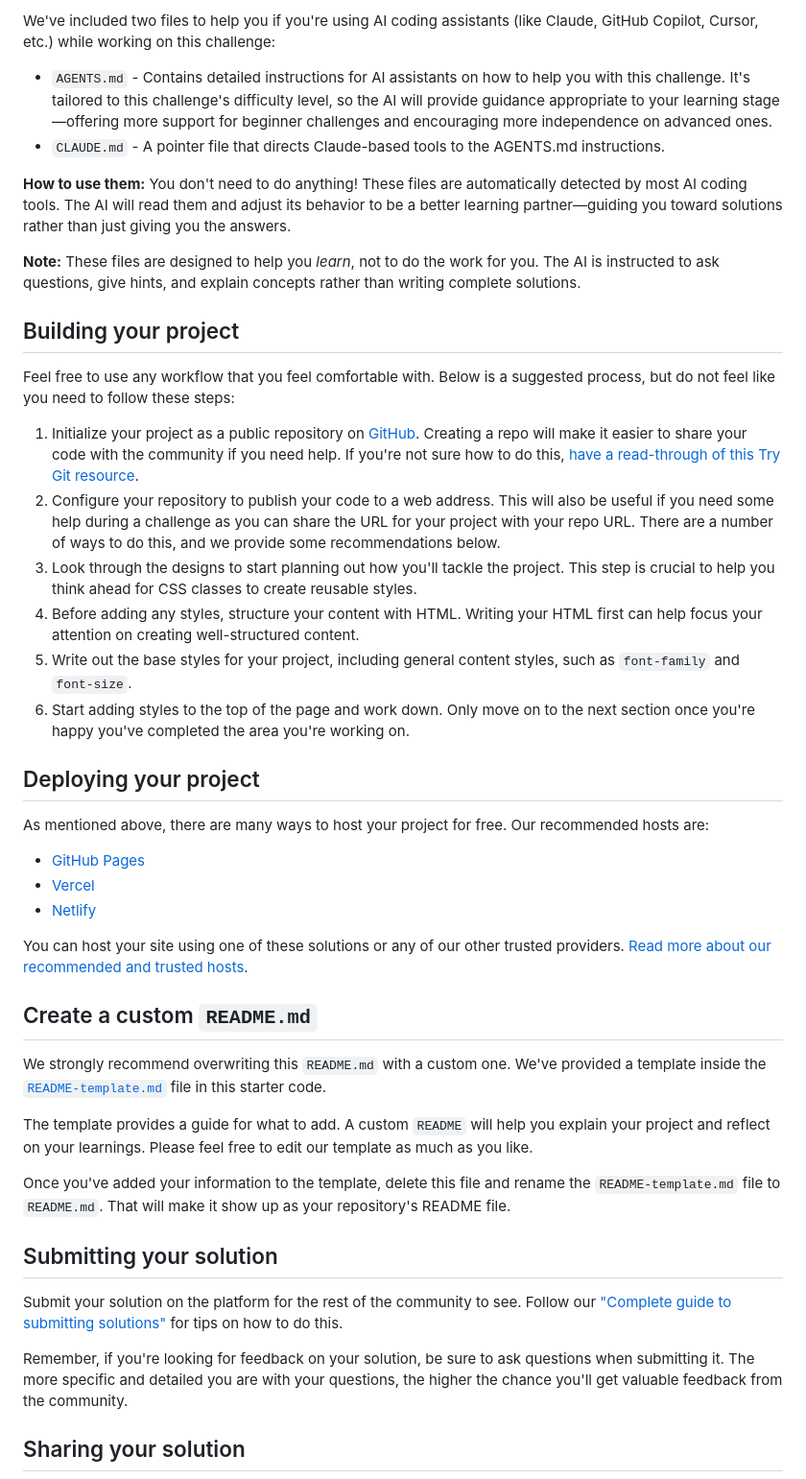
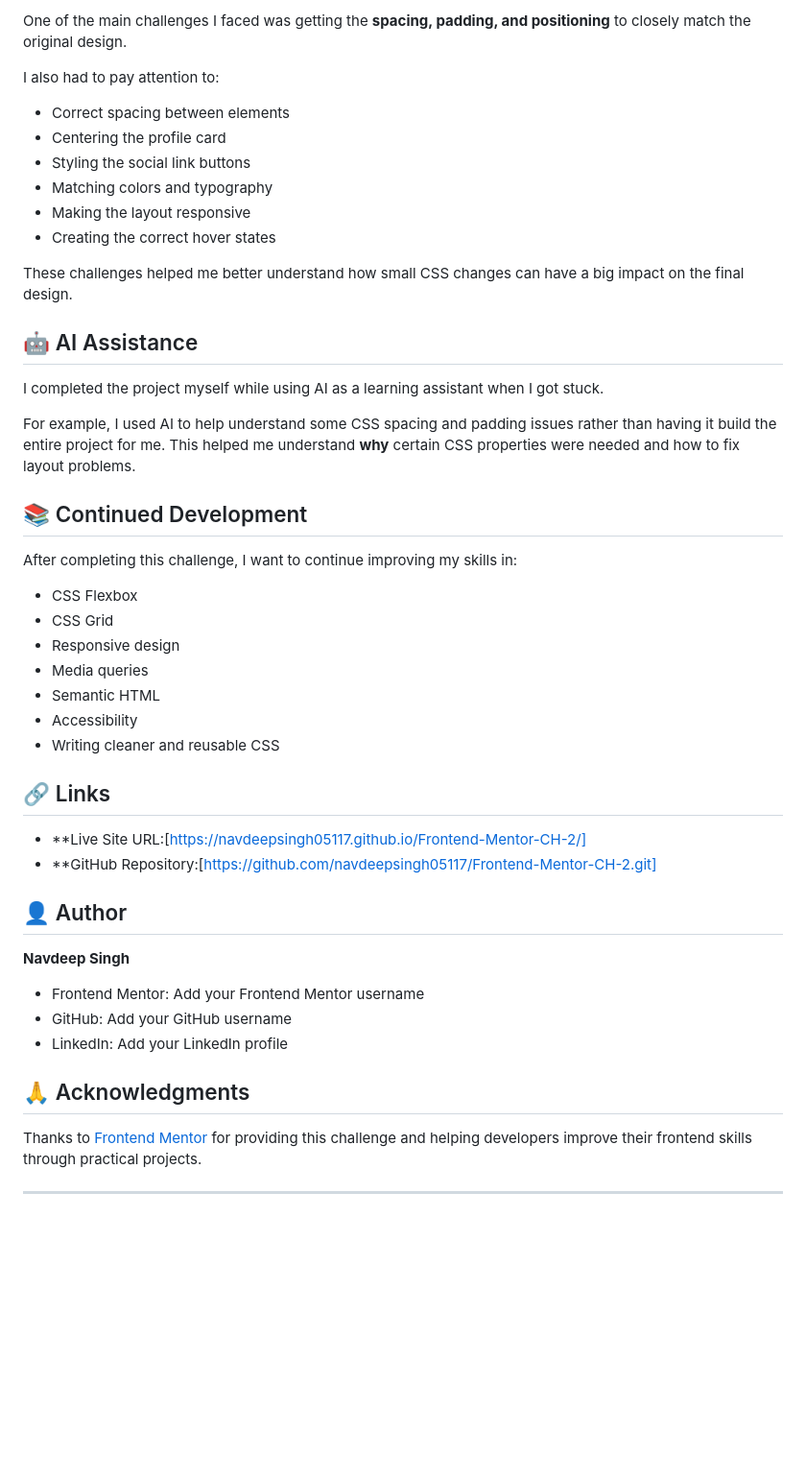
Before and after one commit to navdeepsingh05117/Frontend-Mentor-CH-2, a Markdown page: README.md, the part around one of its changes. Shown at 96% size. Rendered like a GitHub page; blank space fills up the shorter version.

```diff
--- a/README.md
+++ b/README.md
@@ -42,47 +62,52 @@ There is also a `style-guide.md` file containing the information you'll need, su
 
-We've included two files to help you if you're using AI coding assistants (like Claude, GitHub Copilot, Cursor, etc.) while working on this challenge:
+One of the main challenges I faced was getting the **spacing, padding, and positioning** to closely match the original design.
 
-- `AGENTS.md` - Contains detailed instructions for AI assistants on how to help you with this challenge. It's tailored to this challenge's difficulty level, so the AI will provide guidance appropriate to your learning stage—offering more support for beginner challenges and encouraging more independence on advanced ones.
-- `CLAUDE.md` - A pointer file that directs Claude-based tools to the AGENTS.md instructions.
+I also had to pay attention to:
 
-**How to use them:** You don't need to do anything! These files are automatically detected by most AI coding tools. The AI will read them and adjust its behavior to be a better learning partner—guiding you toward solutions rather than just giving you the answers.
+- Correct spacing between elements
+- Centering the profile card
+- Styling the social link buttons
+- Matching colors and typography
+- Making the layout responsive
+- Creating the correct hover states
 
-**Note:** These files are designed to help you *learn*, not to do the work for you. The AI is instructed to ask questions, give hints, and explain concepts rather than writing complete solutions.
+These challenges helped me better understand how small CSS changes can have a big impact on the final design.
 
-## Building your project
+## 🤖 AI Assistance
 
-Feel free to use any workflow that you feel comfortable with. Below is a suggested process, but do not feel like you need to follow these steps:
+I completed the project myself while using AI as a learning assistant when I got stuck.
 
-1. Initialize your project as a public repository on [GitHub](https://github.com/). Creating a repo will make it easier to share your code with the community if you need help. If you're not sure how to do this, [have a read-through of this Try Git resource](https://try.github.io/).
-2. Configure your repository to publish your code to a web address. This will also be useful if you need some help during a challenge as you can share the URL for your project with your repo URL. There are a number of ways to do this, and we provide some recommendations below.
-3. Look through the designs to start planning out how you'll tackle the project. This step is crucial to help you think ahead for CSS classes to create reusable styles.
-4. Before adding any styles, structure your content with HTML. Writing your HTML first can help focus your attention on creating well-structured content.
-5. Write out the base styles for your project, including general content styles, such as `font-family` and `font-size`.
-6. Start adding styles to the top of the page and work down. Only move on to the next section once you're happy you've completed the area you're working on.
+For example, I used AI to help understand some CSS spacing and padding issues rather than having it build the entire project for me. This helped me understand **why** certain CSS properties were needed and how to fix layout problems.
 
-## Deploying your project
+## 📚 Continued Development
 
-As mentioned above, there are many ways to host your project for free. Our recommended hosts are:
+After completing this challenge, I want to continue improving my skills in:
 
-- [GitHub Pages](https://pages.github.com/)
-- [Vercel](https://vercel.com/)
-- [Netlify](https://www.netlify.com/)
+- CSS Flexbox
+- CSS Grid
+- Responsive design
+- Media queries
+- Semantic HTML
+- Accessibility
+- Writing cleaner and reusable CSS
 
-You can host your site using one of these solutions or any of our other trusted providers. [Read more about our recommended and trusted hosts](https://www.frontendmentor.io/guides/hosting-your-solution).
+## 🔗 Links
 
-## Create a custom `README.md`
 
-We strongly recommend overwriting this `README.md` with a custom one. We've provided a template inside the [`README-template.md`](./README-template.md) file in this starter code.
+- **Live Site URL:[https://navdeepsingh05117.github.io/Frontend-Mentor-CH-2/]
+- **GitHub Repository:[https://github.com/navdeepsingh05117/Frontend-Mentor-CH-2.git]
 
-The template provides a guide for what to add. A custom `README` will help you explain your project and reflect on your learnings. Please feel free to edit our template as much as you like.
+## 👤 Author
 
-Once you've added your information to the template, delete this file and rename the `README-template.md` file to `README.md`. That will make it show up as your repository's README file.
+**Navdeep Singh**
 
-## Submitting your solution
+- Frontend Mentor: Add your Frontend Mentor username
+- GitHub: Add your GitHub username
+- LinkedIn: Add your LinkedIn profile
 
-Submit your solution on the platform for the rest of the community to see. Follow our ["Complete guide to submitting solutions"](https://www.frontendmentor.io/guides/how-to-submit-solutions) for tips on how to do this.
+## 🙏 Acknowledgments
 
-Remember, if you're looking for feedback on your solution, be sure to ask questions when submitting it. The more specific and detailed you are with your questions, the higher the chance you'll get valuable feedback from the community.
+Thanks to [Frontend Mentor](https://www.frontendmentor.io/) for providing this challenge and helping developers improve their frontend skills through practical projects.
 
-## Sharing your solution
+---
 
```
Also changed, not shown: other parts of README.md (+42 -39 lines).
